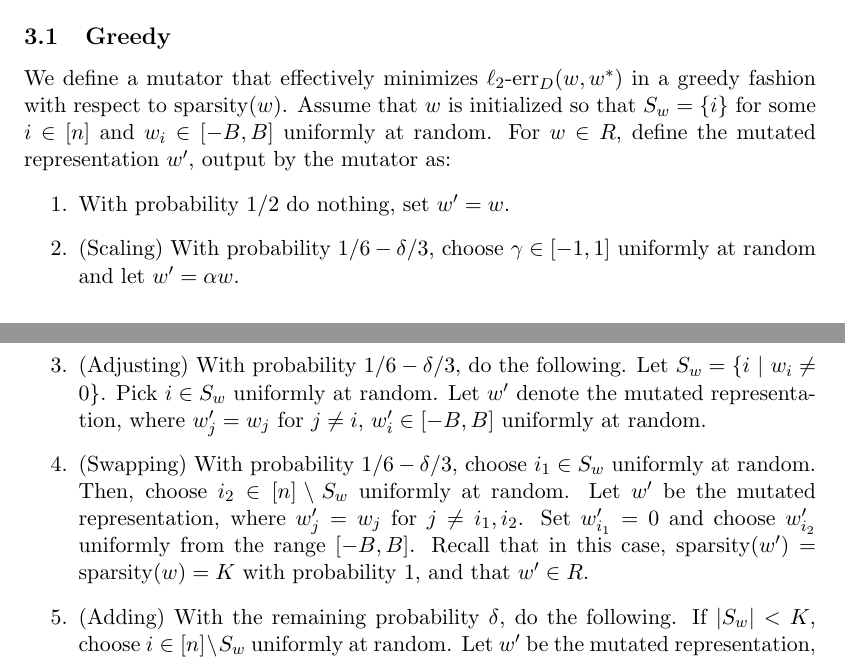
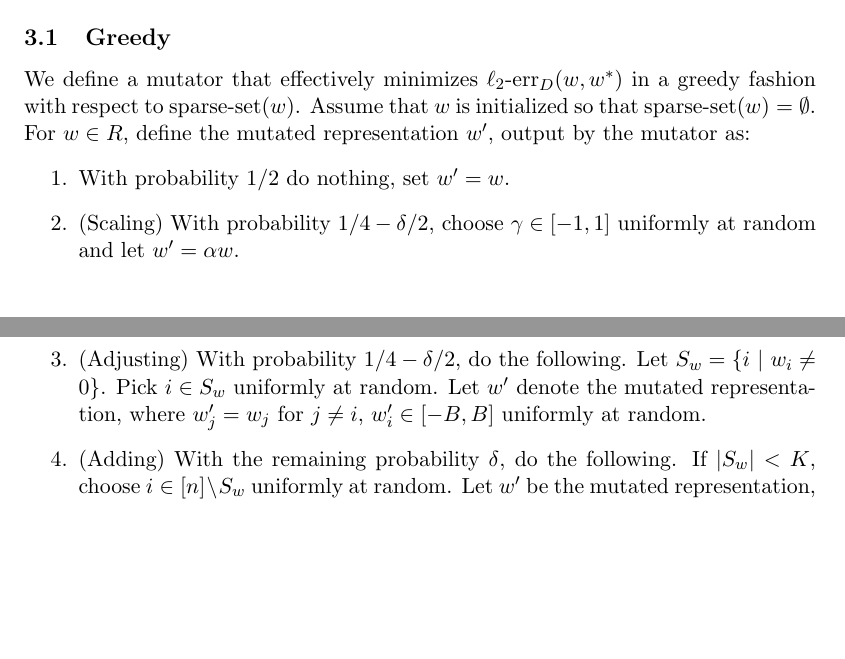
Before and after one commit to elaine84/evolve, a LaTeX paper (latex/main.tex, which reads latex/files/greedy.tex): two parts of pages 5 and 6 of 8, joined at a grey line, cut so that both start at the same text, the shorter picture padded with empty space. Compiled offline with pdfLaTeX.

Commit message:
Greedy:  no swaps and start at 0.

```diff
--- a/latex/files/greedy.tex
+++ b/latex/files/greedy.tex
@@ -1,22 +1,15 @@
 We define a mutator that effectively minimizes $\lerr_D(w, w^*)$ in a greedy
-fashion with respect to $\lznorm w$.
-Assume that $w$ is initialized so that $S_w = \{i\}$ for some $i \in [n]$ and
-$w_i \in [-B, B]$ uniformly at random.
+fashion with respect to $\sparseset(w)$.
+Assume that $w$ is initialized so that $\sparseset(w) = \emptyset$.
 For $w \in R$, define the mutated representation $w^\prime$, output by the mutator as:
 \begin{enumerate}
 \item With probability $1/2$ do nothing, set $w^\prime = w$.
-\item (Scaling) With probability $1/6 - \delta/3$, choose $\gamma \in [-1, 1]$ uniformly at random and
+\item (Scaling) With probability $1/4 - \delta/2$, choose $\gamma \in [-1, 1]$ uniformly at random and
 let $w^\prime = \alpha w$.
-\item (Adjusting) With probability $1/6 - \delta/3$, do the following. Let $S_w = \{ i~|~ w_i \neq 0
+\item (Adjusting) With probability $1/4 - \delta/2$, do the following. Let $S_w = \{ i~|~ w_i \neq 0
 \}$. Pick $i \in S_w$ uniformly at random. Let $w^\prime$ denote the
 mutated representation, where $w^\prime_j = w_j$ for $j \neq i$, $w^\prime_i \in
 [-B, B]$ uniformly at random.
-\item (Swapping) With probability $1/6 - \delta/3$, choose $i_1 \in S_w$ uniformly at random. Then, choose
-$i_2 \in [n] \setminus S_w$ uniformly at random. Let $w^\prime$ be the mutated
-representation, where $w_j^\prime = w_j$ for $j \neq i_1, i_2$. Set
-$w_{i_1}^\prime = 0$ and choose $w_{i_2}^\prime$ uniformly from the range $[-B,
-B]$. Recall that in this case, $\lznorm{w^\prime} = \lznorm{w} = K$ with
-probability $1$, and that $w^\prime \in R$.
 \item (Adding) With the remaining probability $\delta$, do the following.
 If $|S_w| < K$, choose $i \in [n] \setminus S_w$ uniformly at random. Let
 $w^\prime$ be the mutated representation, where $w_j^\prime = w_j$ for $j \neq
```
